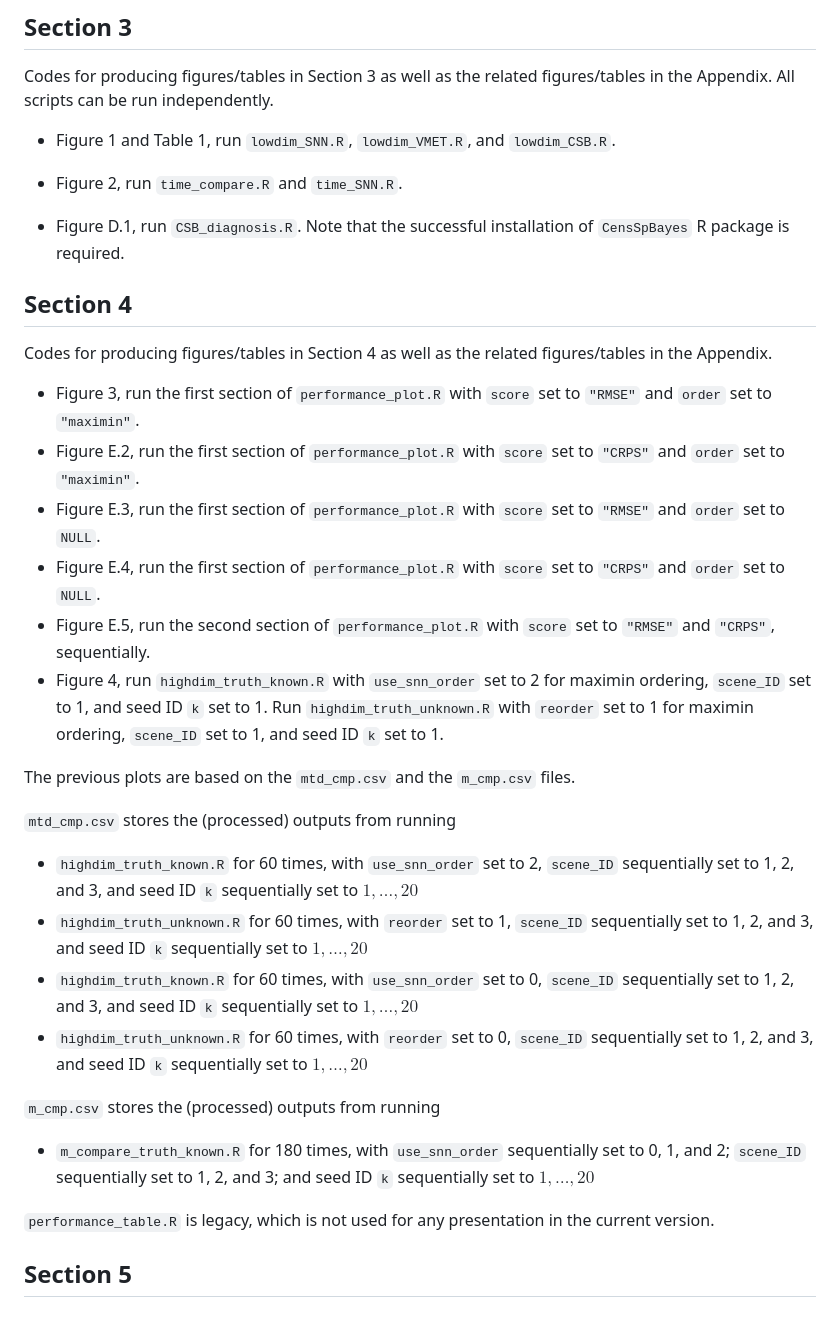
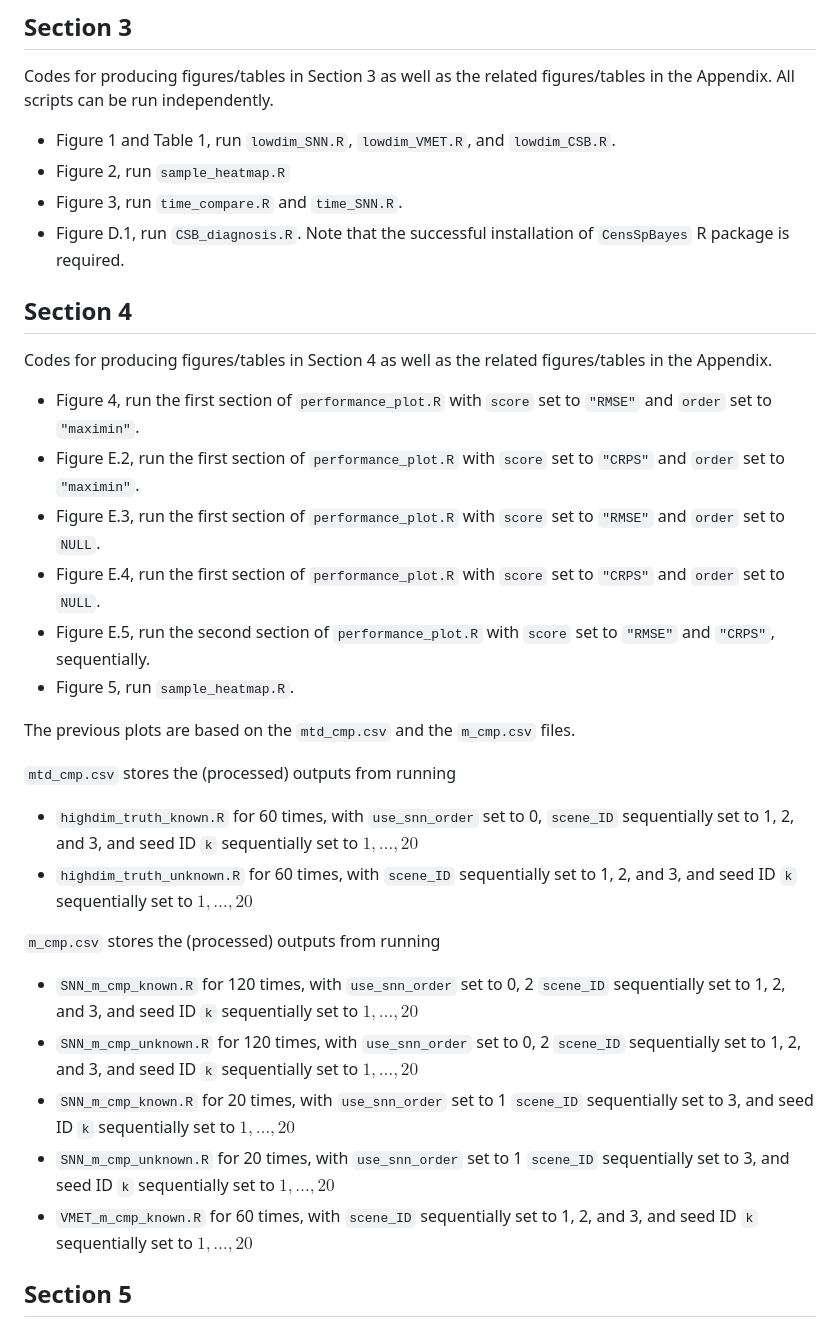
Before and after one commit to JCatwood/SNN-experiments, a Markdown page: README.md, the part around the change. GitHub-like rendering.

```diff
--- a/README.md
+++ b/README.md
@@ -34,34 +34,34 @@ In fact, I could not install `CensSpBayes` on my Mac OS. The experiments involvi
 Codes for producing figures/tables in Section 3 as well as the related figures/tables in the Appendix. All scripts can be run independently.
 
 - Figure 1 and Table 1, run `lowdim_SNN.R`, `lowdim_VMET.R`, and `lowdim_CSB.R`.
-
-- Figure 2, run `time_compare.R` and `time_SNN.R`.
-
+- Figure 2, run `sample_heatmap.R`
+- Figure 3, run `time_compare.R` and `time_SNN.R`.
 - Figure D.1, run `CSB_diagnosis.R`. Note that the successful installation of `CensSpBayes` R package is required.
 
 ## Section 4
 
 Codes for producing figures/tables in Section 4 as well as the related figures/tables in the Appendix.
 
-- Figure 3, run the first section of `performance_plot.R` with `score` set to `"RMSE"` and `order` set to `"maximin"`.
+- Figure 4, run the first section of `performance_plot.R` with `score` set to `"RMSE"` and `order` set to `"maximin"`.
 - Figure E.2, run the first section of `performance_plot.R` with `score` set to `"CRPS"` and `order` set to `"maximin"`.
 - Figure E.3, run the first section of `performance_plot.R` with `score` set to `"RMSE"` and `order` set to `NULL`.
 - Figure E.4, run the first section of `performance_plot.R` with `score` set to `"CRPS"` and `order` set to `NULL`.
 - Figure E.5, run the second section of `performance_plot.R` with `score` set to `"RMSE"` and `"CRPS"`, sequentially.
-- Figure 4, run `highdim_truth_known.R` with `use_snn_order` set to 2 for maximin ordering, `scene_ID` set to 1, and seed ID `k` set to 1. Run `highdim_truth_unknown.R` with `reorder` set to 1 for maximin ordering, `scene_ID` set to 1, and seed ID `k` set to 1.
+- Figure 5, run `sample_heatmap.R`.
 
 The previous plots are based on the `mtd_cmp.csv` and the `m_cmp.csv` files.
 
 `mtd_cmp.csv` stores the (processed) outputs from running
-- `highdim_truth_known.R` for 60 times, with `use_snn_order` set to 2, `scene_ID` sequentially set to 1, 2, and 3, and seed ID `k` sequentially set to $1, \ldots, 20$
-- `highdim_truth_unknown.R` for 60 times, with `reorder` set to 1, `scene_ID` sequentially set to 1, 2, and 3, and seed ID `k` sequentially set to $1, \ldots, 20$
 - `highdim_truth_known.R` for 60 times, with `use_snn_order` set to 0, `scene_ID` sequentially set to 1, 2, and 3, and seed ID `k` sequentially set to $1, \ldots, 20$
-- `highdim_truth_unknown.R` for 60 times, with `reorder` set to 0, `scene_ID` sequentially set to 1, 2, and 3, and seed ID `k` sequentially set to $1, \ldots, 20$
+- `highdim_truth_unknown.R` for 60 times, with `scene_ID` sequentially set to 1, 2, and 3, and seed ID `k` sequentially set to $1, \ldots, 20$
 
 `m_cmp.csv` stores the (processed) outputs from running
-- `m_compare_truth_known.R` for 180 times, with `use_snn_order` sequentially set to 0, 1, and 2; `scene_ID` sequentially set to 1, 2, and 3; and seed ID `k` sequentially set to $1, \ldots, 20$
+- `SNN_m_cmp_known.R` for 120 times, with `use_snn_order` set to 0, 2 `scene_ID` sequentially set to 1, 2, and 3, and seed ID `k` sequentially set to $1, \ldots, 20$
+- `SNN_m_cmp_unknown.R` for 120 times, with `use_snn_order` set to 0, 2 `scene_ID` sequentially set to 1, 2, and 3, and seed ID `k` sequentially set to $1, \ldots, 20$
+- `SNN_m_cmp_known.R` for 20 times, with `use_snn_order` set to 1 `scene_ID` sequentially set to 3, and seed ID `k` sequentially set to $1, \ldots, 20$
+- `SNN_m_cmp_unknown.R` for 20 times, with `use_snn_order` set to 1 `scene_ID` sequentially set to 3, and seed ID `k` sequentially set to $1, \ldots, 20$
+- `VMET_m_cmp_known.R` for 60 times, with `scene_ID` sequentially set to 1, 2, and 3, and seed ID `k` sequentially set to $1, \ldots, 20$
 
-`performance_table.R` is legacy, which is not used for any presentation in the current version.
 
 ## Section 5
 
```
